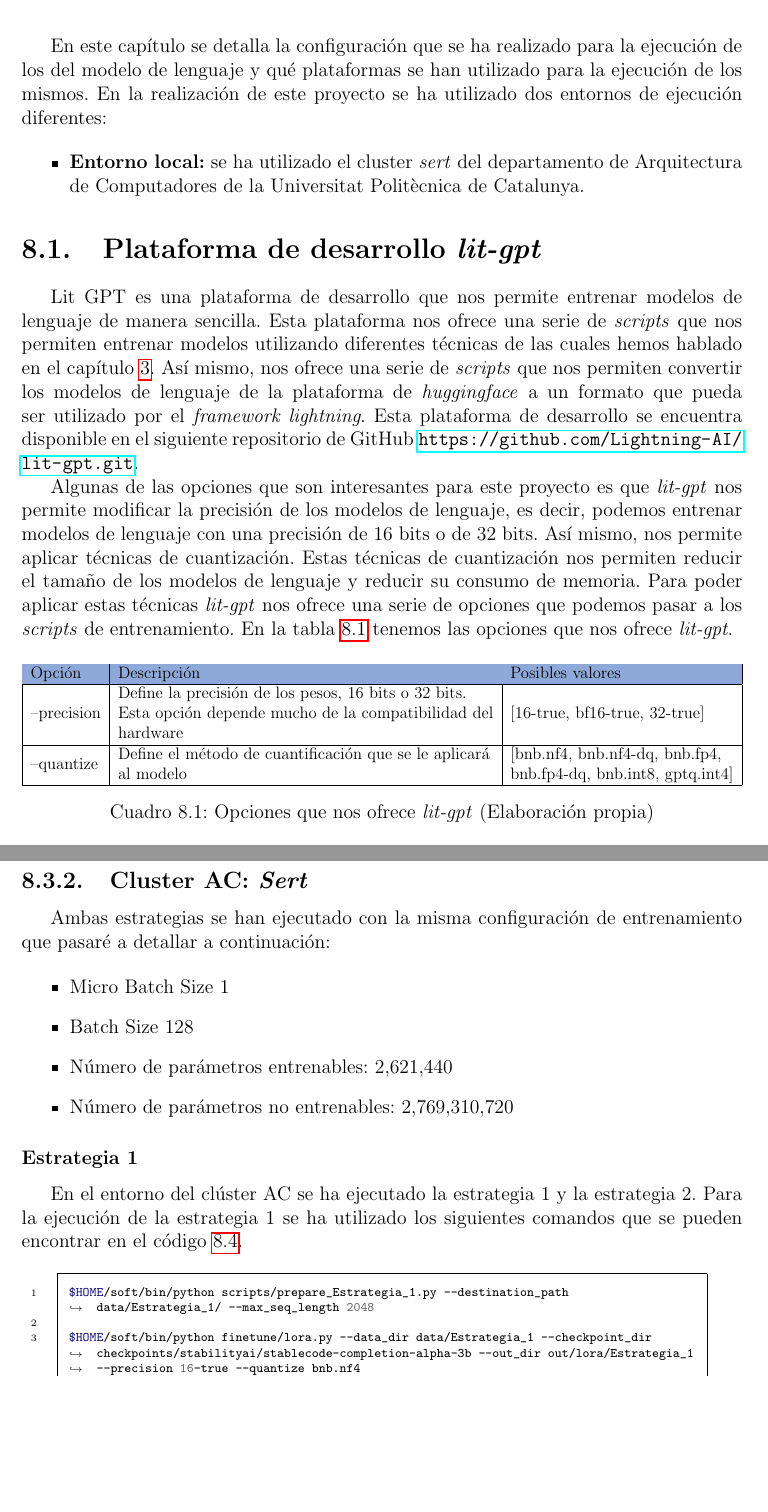
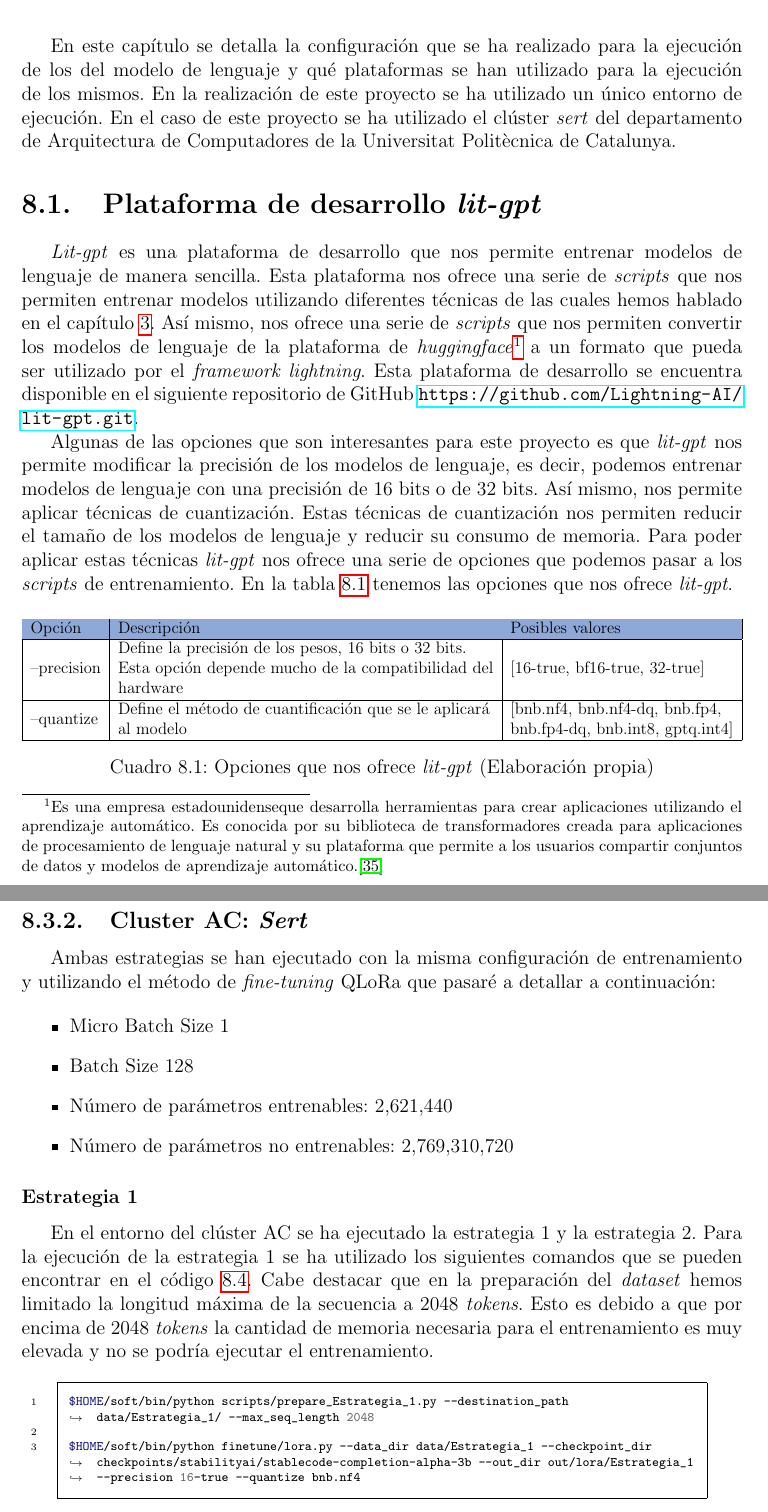
Before and after one commit to DanielGarcia-git/TFG-Memoria, a LaTeX thesis (main.tex, which reads capitulos/08_configuracion_ejecucion.tex): two parts of pages 54 and 58 of 94, joined at a grey line, cut so that both start at the same text, the shorter picture padded with empty space. Compiled offline with pdfLaTeX.

Commit message:
Revisada la configuración

```diff
--- a/capitulos/08_configuracion_ejecucion.tex
+++ b/capitulos/08_configuracion_ejecucion.tex
@@ -1,29 +1,30 @@
 \chapter{Configuración y ejecución de los entornos de entrenamiento}
 \label{cap:configuracion_ejecucion}
 
-% Corregido 08/01/2024
-% TODO:daniel: Revisar la configuración y ejecución de los entornos de entrenamiento
+% Corregido 14/01/2024
+% Revisado 14/01/2024
 
 En este capítulo se detalla la configuración que se ha realizado para la ejecución de los
 del modelo de lenguaje y qué plataformas se han utilizado para la ejecución de los mismos.
-En la realización de este proyecto se ha utilizado dos entornos de ejecución diferentes:
-
-\begin{itemize}
-    \item \textbf{Entorno local:} se ha utilizado el cluster \textit{sert} del departamento
-        de Arquitectura de Computadores de la Universitat Politècnica de Catalunya.
-\end{itemize}
+En la realización de este proyecto se ha utilizado un único entorno de ejecución. En el caso
+de este proyecto se ha utilizado el clúster \textit{sert} del departamento de Arquitectura de
+Computadores de la Universitat Politècnica de Catalunya.
 
 \section{Plataforma de desarrollo \textit{lit-gpt}}
 \label{sec:lit_gpt}
 
 % Corregido 09/01/2024
-% TODO:daniel: Revisar lit-gpt
+% Revisado 14/01/2024
 
-Lit GPT es una plataforma de desarrollo que nos permite entrenar modelos de
+\textit{Lit-gpt} es una plataforma de desarrollo que nos permite entrenar modelos de
 lenguaje de manera sencilla. Esta plataforma nos ofrece una serie de \textit{scripts} que nos
 permiten entrenar modelos utilizando diferentes técnicas de las cuales hemos hablado
 en el capítulo \ref{cap:estadoDelArte}. Así mismo, nos ofrece una serie de \textit{scripts} que nos permiten convertir
-los modelos de lenguaje de la plataforma de \textit{huggingface} a un formato que pueda
+los modelos de lenguaje de la plataforma de \textit{huggingface}\footnote{Es una empresa
+estadounidenseque desarrolla herramientas para crear aplicaciones utilizando el
+aprendizaje automático. Es conocida por su biblioteca de transformadores creada para
+aplicaciones de procesamiento de lenguaje natural y su plataforma que permite a los
+usuarios compartir conjuntos de datos y modelos de aprendizaje automático.\cite{HuggingFace}} a un formato que pueda
 ser utilizado por el \textit{framework lightning}. Esta plataforma de desarrollo se encuentra
 disponible en el siguiente repositorio de GitHub \url{https://github.com/Lightning-AI/lit-gpt.git}.
 
@@ -257,10 +255,10 @@ cp scripts/prepare_alpaca.py scripts/prepare_Estrategia_2.py
 \label{subsec:cluster_ac_ejecucion}
 
 % Corregido 10/01/2024
-% TODO:daniel: Revisar la ejecución del cluster AC
+% Revisado 14/01/2024
 
-Ambas estrategias se han ejecutado con la misma configuración de entrenamiento que pasaré
-a detallar a continuación:
+Ambas estrategias se han ejecutado con la misma configuración de entrenamiento y
+utilizando el método de \textit{fine-tuning} QLoRa que pasaré a detallar a continuación:
 
 \begin{itemize}
     \item Micro Batch Size 1
@@ -273,11 +271,14 @@ a detallar a continuación:
 \label{subsubsec:cluster_ac_ejecucion:estrategia_1}
 
 % Corregido 10/01/2024
-% TODO:daniel: Revisar la ejecución de la estrategia 1
+% Revisado 14/01/2024
 
 En el entorno del clúster AC se ha ejecutado la estrategia 1 y la estrategia 2. Para la
 ejecución de la estrategia 1 se ha utilizado los siguientes comandos que se pueden encontrar
-en el código \ref{code:Ejecución_Estrategia_1}.
+en el código \ref{code:Ejecución_Estrategia_1}. Cabe destacar que en la preparación del
+\textit{dataset} hemos limitado la longitud máxima de la secuencia a 2048 \textit{tokens}.
+Esto es debido a que por encima de 2048 \textit{tokens} la cantidad de memoria necesaria
+para el entrenamiento es muy elevada y no se podría ejecutar el entrenamiento.
 
 \begin{mycode}
     \begin{minted}[fontsize=\scriptsize]{bash}
```
Also changed, not shown: bibliografia.bib (+9 -0 lines), capitulos/08_configuracion_ejecucion.tex (46 more changed lines).
